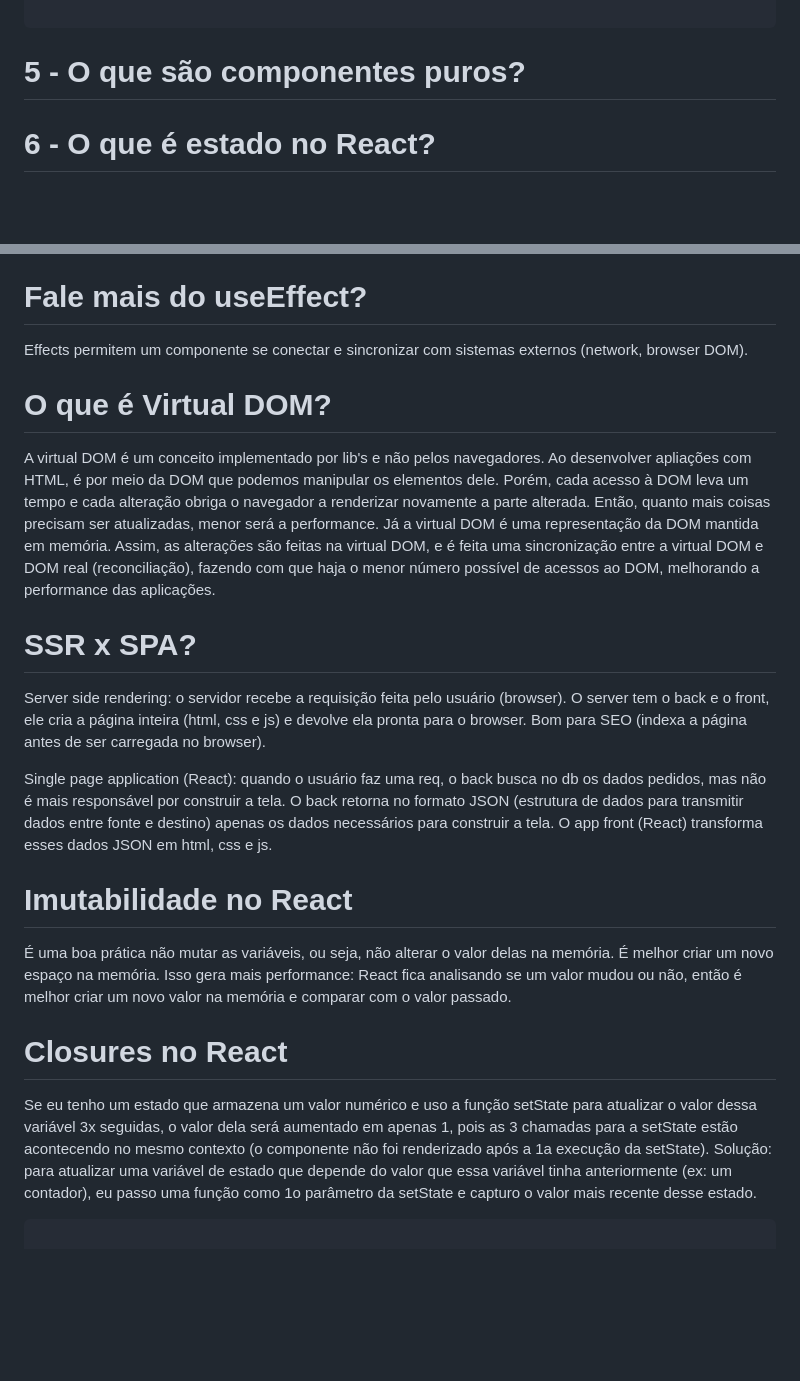
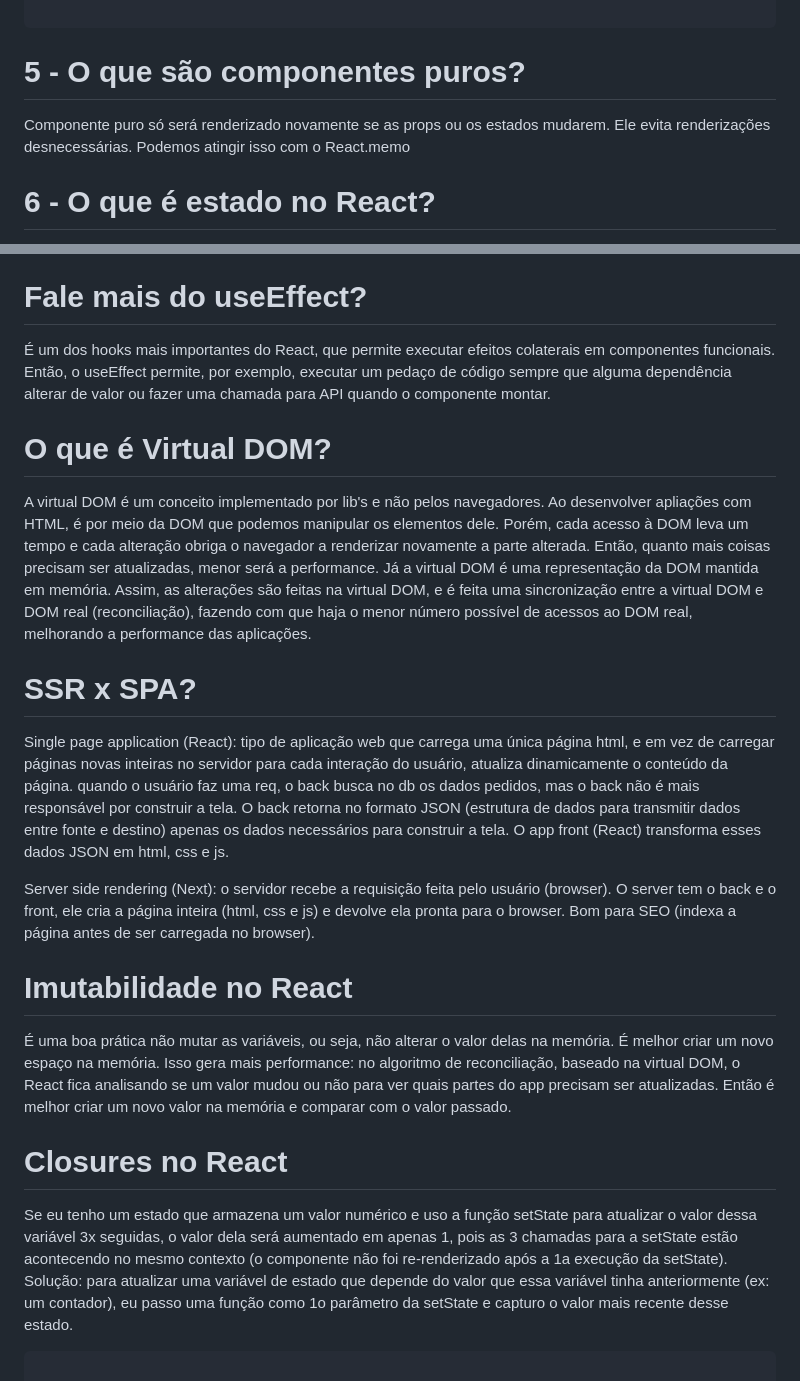
Before and after one commit to gustavopolonio/roadmaps, a Markdown page: interview-questions/reactjs/notes.md, 2 parts joined by grey strips. Drawn GitHub-style; blank space fills up the shorter version.

````diff
--- a/interview-questions/reactjs/notes.md
+++ b/interview-questions/reactjs/notes.md
@@ -41,7 +41,7 @@ https://github.com/sudheerj/reactjs-interview-questions/blob/master/README.md#wh
   ```
 
 # 5 - O que são componentes puros?
-
+Componente puro só será renderizado novamente se as props ou os estados mudarem. Ele evita renderizações desnecessárias. Podemos atingir isso com o React.memo
 
 # 6 - O que é estado no React?
 
@@ -102,28 +102,30 @@ https://github.com/sudheerj/reactjs-interview-questions/blob/master/README.md#wh
 
 # Fale mais do useEffect?
 
-  Effects permitem um componente se conectar e sincronizar com sistemas externos (network, browser DOM).
+  É um dos hooks mais importantes do React, que permite executar efeitos colaterais em componentes funcionais. Então, o useEffect permite, por exemplo, executar um pedaço de código sempre que alguma dependência alterar de valor ou fazer uma chamada para API quando o componente montar.
 
 # O que é Virtual DOM?
 
   A virtual DOM é um conceito implementado por lib's e não pelos navegadores.
   Ao desenvolver apliações com HTML, é por meio da DOM que podemos manipular os elementos dele. Porém, cada acesso à DOM leva um tempo e cada alteração obriga o navegador a renderizar novamente a parte alterada. Então, quanto mais coisas precisam ser atualizadas, menor será a performance.
-  Já a virtual DOM é uma representação da DOM mantida em memória. Assim, as alterações são feitas na virtual DOM, e é feita uma sincronização entre a virtual DOM e DOM real (reconciliação), fazendo com que haja o menor número possível de acessos ao DOM, melhorando a performance das aplicações.
+  Já a virtual DOM é uma representação da DOM mantida em memória. Assim, as alterações são feitas na virtual DOM, e é feita uma sincronização entre a virtual DOM e DOM real (reconciliação), fazendo com que haja o menor número possível de acessos ao DOM real, melhorando a performance das aplicações.
 
 
 # SSR x SPA?
-  Server side rendering: o servidor recebe a requisição feita pelo usuário (browser). O server tem o back e o front, ele cria a página inteira (html, css e js) e devolve ela pronta para o browser. Bom para SEO (indexa a página antes de ser carregada no browser).
+  Single page application (React): tipo de aplicação web que carrega uma única página html, e em vez de carregar páginas novas inteiras no servidor para cada interação do usuário, atualiza dinamicamente o conteúdo da página.
+   quando o usuário faz uma req, o back busca no db os dados pedidos, mas o back não é mais responsável por construir a tela. O back retorna no formato JSON (estrutura de dados para transmitir dados entre fonte e destino) apenas os dados necessários para construir a tela. O app front (React) transforma esses dados JSON em html, css e js.
 
-  Single page application (React): quando o usuário faz uma req, o back busca no db os dados pedidos, mas não é mais responsável por construir a tela. O back retorna no formato JSON (estrutura de dados para transmitir dados entre fonte e destino) apenas os dados necessários para construir a tela. O app front (React) transforma esses dados JSON em html, css e js.
+  Server side rendering (Next): o servidor recebe a requisição feita pelo usuário (browser). O server tem o back e o front, ele cria a página inteira (html, css e js) e devolve ela pronta para o browser. Bom para SEO (indexa a página antes de ser carregada no browser).
+
 
 # Imutabilidade no React
 
   É uma boa prática não mutar as variáveis, ou seja, não alterar o valor delas na memória. É melhor criar um novo espaço na memória.
-  Isso gera mais performance: React fica analisando se um valor mudou ou não, então é melhor criar um novo valor na memória e comparar com o valor passado.
+  Isso gera mais performance: no algoritmo de reconciliação, baseado na virtual DOM, o React fica analisando se um valor mudou ou não para ver quais partes do app precisam ser atualizadas. Então é melhor criar um novo valor na memória e comparar com o valor passado.
 
 # Closures no React
 
-  Se eu tenho um estado que armazena um valor numérico e uso a função setState para atualizar o valor dessa variável 3x seguidas, o valor dela será aumentado em apenas 1, pois as 3 chamadas para a setState estão acontecendo no mesmo contexto (o componente não foi renderizado após a 1a execução da setState).
+  Se eu tenho um estado que armazena um valor numérico e uso a função setState para atualizar o valor dessa variável 3x seguidas, o valor dela será aumentado em apenas 1, pois as 3 chamadas para a setState estão acontecendo no mesmo contexto (o componente não foi re-renderizado após a 1a execução da setState).
   Solução: para atualizar uma variável de estado que depende do valor que essa variável tinha anteriormente (ex: um contador), eu passo uma função como 1o parâmetro da setState e capturo o valor mais recente desse estado.
 
   ```js
````
